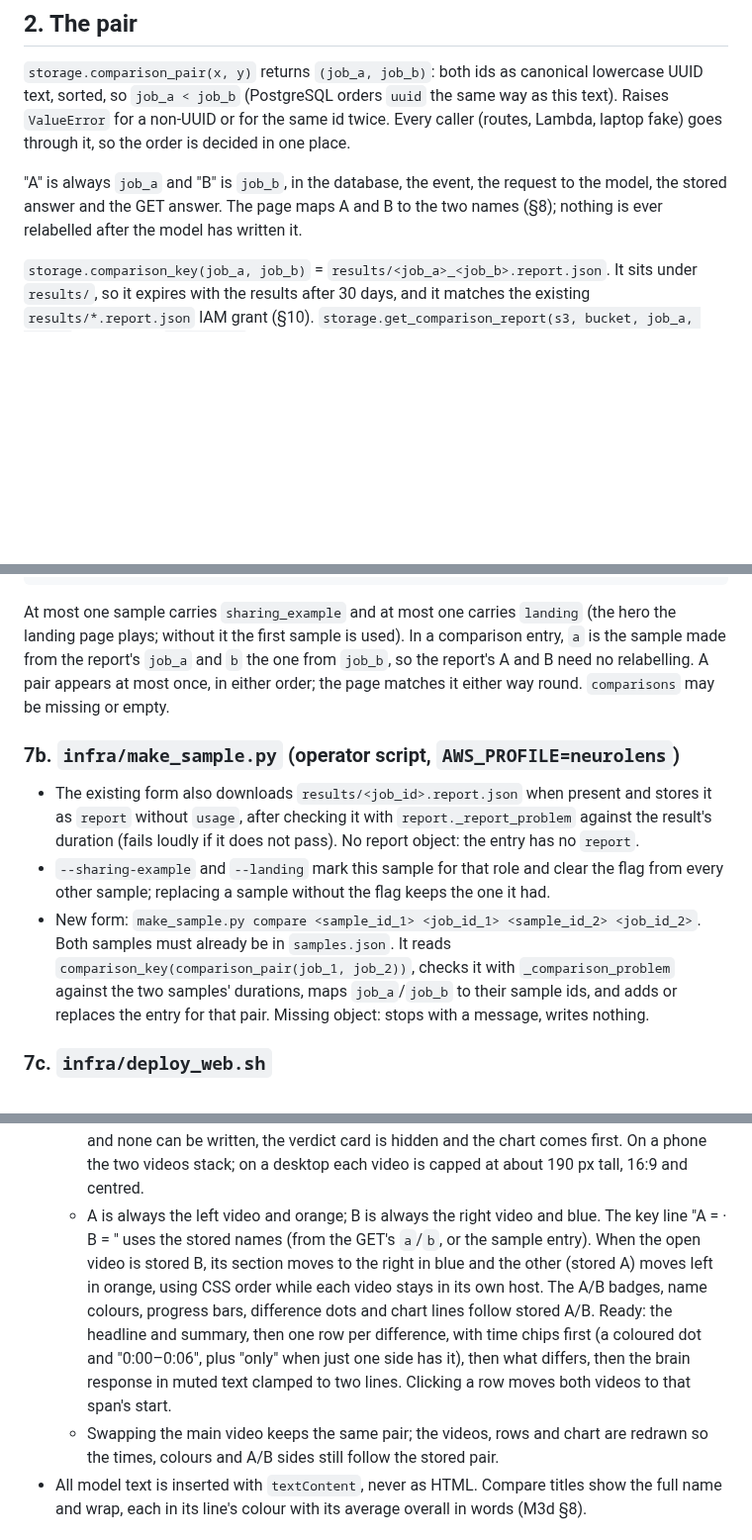
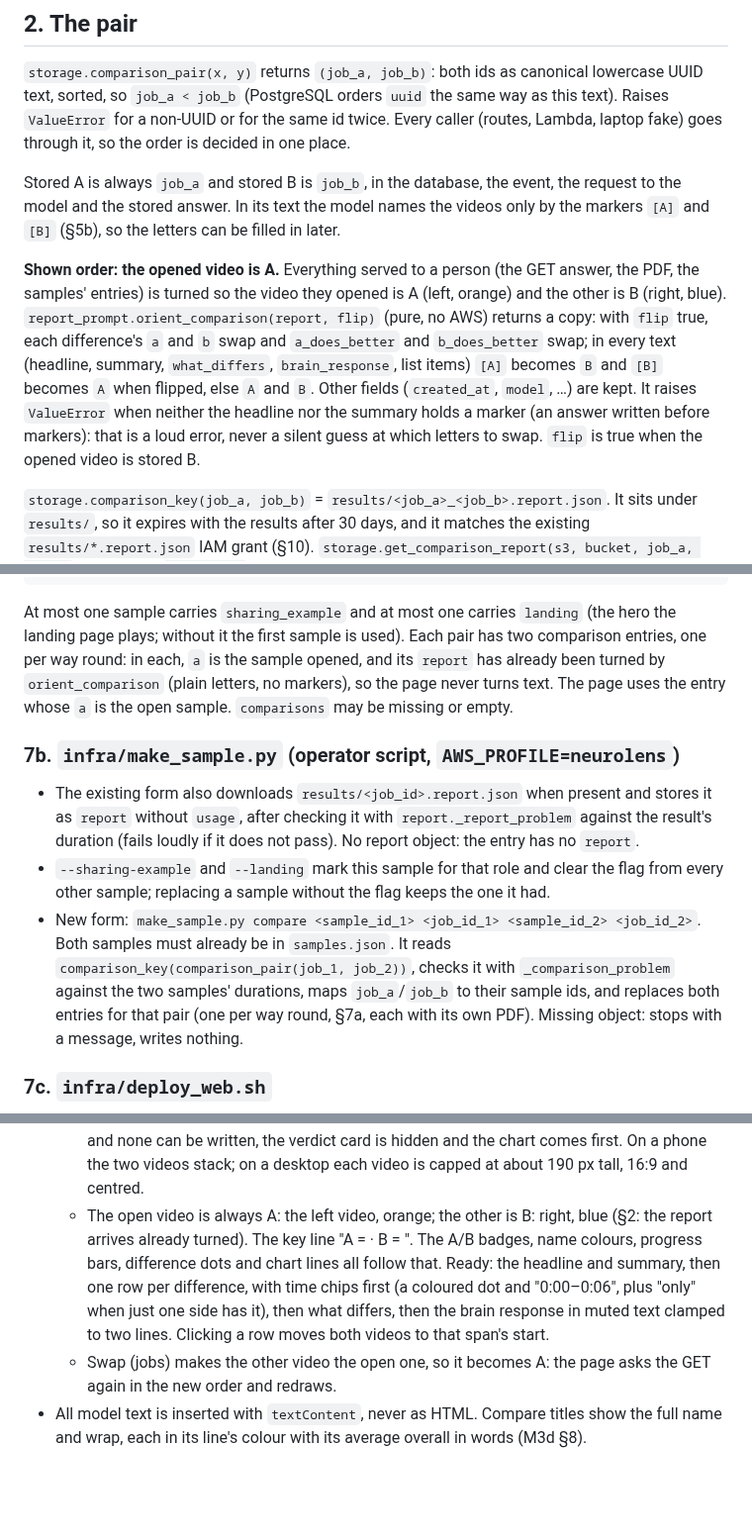
Before and after one commit to kelvinlowhm86/neurolens, a Markdown page: docs/M3h_spec.md, 3 parts joined by grey strips. Shown at 99% size. GitHub-like rendering; blank space fills up the shorter version.

````diff
--- a/docs/M3h_spec.md
+++ b/docs/M3h_spec.md
@@ -42,9 +42,19 @@ text, sorted, so `job_a < job_b` (PostgreSQL orders `uuid` the same way as this
 `ValueError` for a non-UUID or for the same id twice. Every caller (routes, Lambda, laptop fake)
 goes through it, so the order is decided in one place.
 
-"A" is always `job_a` and "B" is `job_b`, in the database, the event, the request to the model,
-the stored answer and the GET answer. The page maps A and B to the two names (§8); nothing is
-ever relabelled after the model has written it.
+Stored A is always `job_a` and stored B is `job_b`, in the database, the event, the request to
+the model and the stored answer. In its text the model names the videos only by the markers
+`[A]` and `[B]` (§5b), so the letters can be filled in later.
+
+**Shown order: the opened video is A.** Everything served to a person (the GET answer, the
+PDF, the samples' entries) is turned so the video they opened is A (left, orange) and the other
+is B (right, blue). `report_prompt.orient_comparison(report, flip)` (pure, no AWS) returns a
+copy: with `flip` true, each difference's `a` and `b` swap and `a_does_better` and
+`b_does_better` swap; in every text (headline, summary, `what_differs`, `brain_response`, list
+items) `[A]` becomes `B` and `[B]` becomes `A` when flipped, else `A` and `B`. Other fields
+(`created_at`, `model`, …) are kept. It raises `ValueError` when neither the headline nor the
+summary holds a marker (an answer written before markers): that is a loud error, never a
+silent guess at which letters to swap. `flip` is true when the opened video is stored B.
 
 `storage.comparison_key(job_a, job_b)` = `results/<job_a>_<job_b>.report.json`. It sits under
 `results/`, so it expires with the results after 30 days, and it matches the existing
@@ -269,9 +284,9 @@ deletes its object (§5a).
 ```
 At most one sample carries `sharing_example` and at most one carries `landing` (the hero the
-landing page plays; without it the first sample is used). In a comparison entry, `a` is the sample
-made from the report's `job_a` and `b` the one from `job_b`, so the report's A and B need no
-relabelling. A pair appears at most once, in either order; the page matches it either way round.
-`comparisons` may be missing or empty.
+landing page plays; without it the first sample is used). Each pair has two comparison
+entries, one per way round: in each, `a` is the sample opened, and its `report` has already
+been turned by `orient_comparison` (plain letters, no markers), so the page never turns text.
+The page uses the entry whose `a` is the open sample. `comparisons` may be missing or empty.
 
 ### 7b. `infra/make_sample.py` (operator script, `AWS_PROFILE=neurolens`)
 - The existing form also downloads `results/<job_id>.report.json` when present and stores it as
@@ -282,8 +297,8 @@ relabelling. A pair appears at most once, in either order; the page matches it e
 - New form: `make_sample.py compare <sample_id_1> <job_id_1> <sample_id_2> <job_id_2>`. Both
   samples must already be in `samples.json`. It reads `comparison_key(comparison_pair(job_1,
   job_2))`, checks it with `_comparison_problem` against the two samples' durations, maps
-  `job_a`/`job_b` to their sample ids, and adds or replaces the entry for that pair. Missing
-  object: stops with a message, writes nothing.
+  `job_a`/`job_b` to their sample ids, and replaces both entries for that pair (one per way
+  round, §7a, each with its own PDF). Missing object: stops with a message, writes nothing.
 
 ### 7c. `infra/deploy_web.sh`
 Unchanged rule: only samples whose clip is listed in `data/videos/SOURCES.md` are published. The
@@ -318,17 +333,15 @@ Modest changes; the redesign comes later.
     M3g note "Written by Claude from predicted brain responses." When there is no report and none
     can be written, the verdict card is hidden and the chart comes first. On a phone the two
     videos stack; on a desktop each video is capped at about 190 px tall, 16:9 and centred.
-  - A is always the left video and orange; B is always the right video and blue. The key line
-    "A = <name> · B = <name>" uses the stored names (from the GET's `a`/`b`, or the sample entry).
-    When the open video is stored B, its section moves to the right in blue and the other
-    (stored A) moves left in orange, using CSS order while each video stays in its own host.
-    The A/B badges, name colours, progress bars, difference dots and chart lines follow stored A/B. Ready:
+  - The open video is always A: the left video, orange; the other is B: right, blue (§2: the
+    report arrives already turned). The key line "A = <open name> · B = <other name>". The A/B
+    badges, name colours, progress bars, difference dots and chart lines all follow that. Ready:
     the headline and summary, then one row per difference, with time chips first (a coloured dot
     and "0:00–0:06", plus "only" when just one side has it), then what differs, then the brain
     response in muted text clamped to two lines. Clicking a row moves both videos to that span's
     start.
-  - Swapping the main video keeps the same pair; the videos, rows and chart are redrawn so the
-    times, colours and A/B sides still follow the stored pair.
+  - Swap (jobs) makes the other video the open one, so it becomes A: the page asks the GET again
+    in the new order and redraws.
 - All model text is inserted with `textContent`, never as HTML. Compare titles show the full name
   and wrap, each in its line's colour with its average overall in words (M3d §8).
 
````
Also changed, not shown: other parts of docs/M3h_spec.md (+24 -12 lines).
